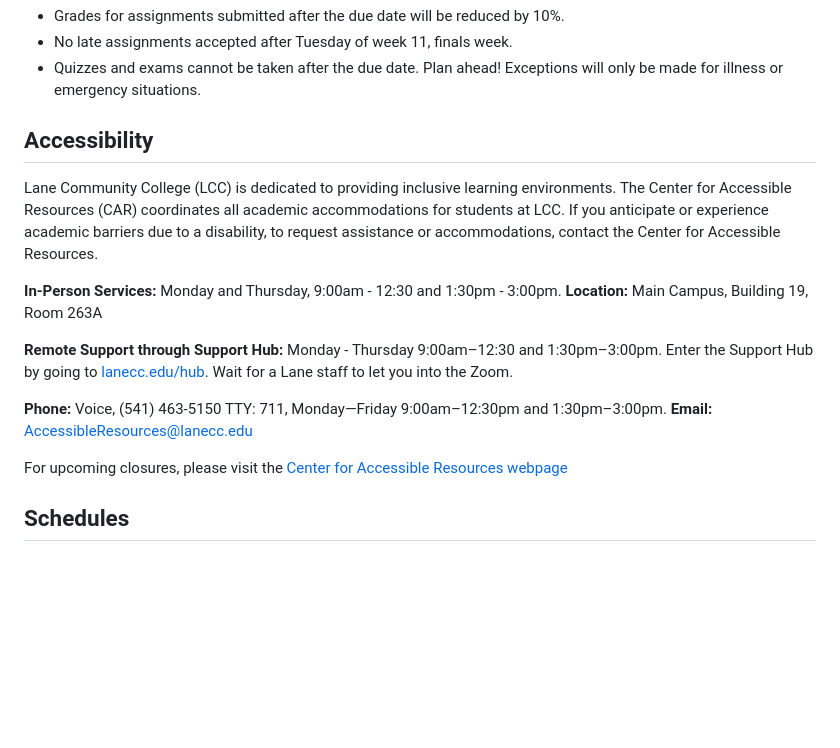
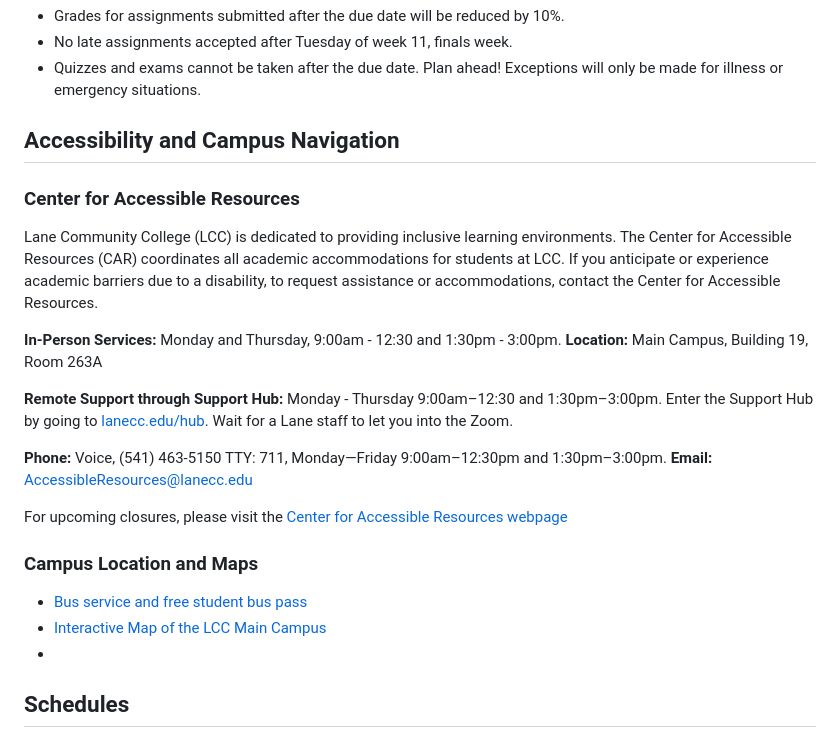
Before and after one commit to LCC-CIT/CS123-CourseMaterials, a Markdown page: CS123_Syllabus.md, the part around the change. GitHub-like rendering; blank space fills up the shorter version.

Commit message:
Added navigation info

```diff
--- a/CS123_Syllabus.md
+++ b/CS123_Syllabus.md
@@ -146,7 +146,9 @@ The college’s “no show, drop” policy requires that: during the first week
 
 
 
-## Accessibility
+## Accessibility and Campus Navigation
+
+### Center for Accessible Resources
 
 Lane Community College (LCC) is dedicated to providing inclusive learning environments. The Center for Accessible Resources (CAR) coordinates all academic accommodations for students at LCC. If you anticipate or experience academic barriers due to a disability, to request assistance or accommodations, contact the Center for Accessible Resources.
 
@@ -161,7 +163,11 @@ Enter the Support Hub by going to [lanecc.edu/hub](https://www.lanecc.edu/hub).
 
 For upcoming closures, please visit the [Center for Accessible Resources webpage ](https://www.lanecc.edu/disability)
 
+ ### Campus Location and Maps
 
+- [Bus service and free student bus pass](https://www.lanecc.edu/experience-lane/transportation-getting-around/lcc-bus-pass)
+- [Interactive Map of the LCC Main Campus](https://map.concept3d.com/?id=780#!ct/80243,11008,10696,80244,80245?s/)
+-
 
 ## Schedules
 
```
